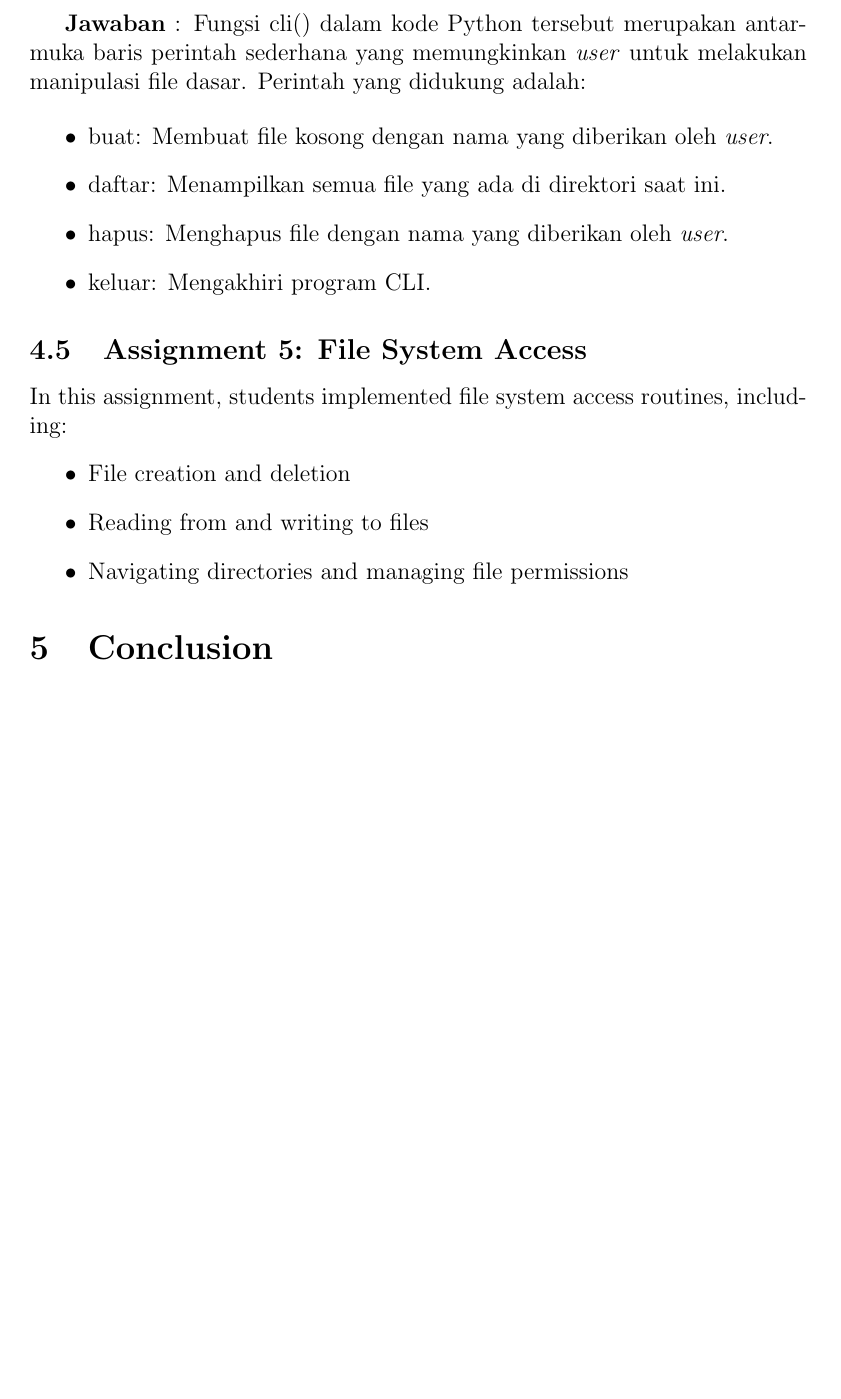
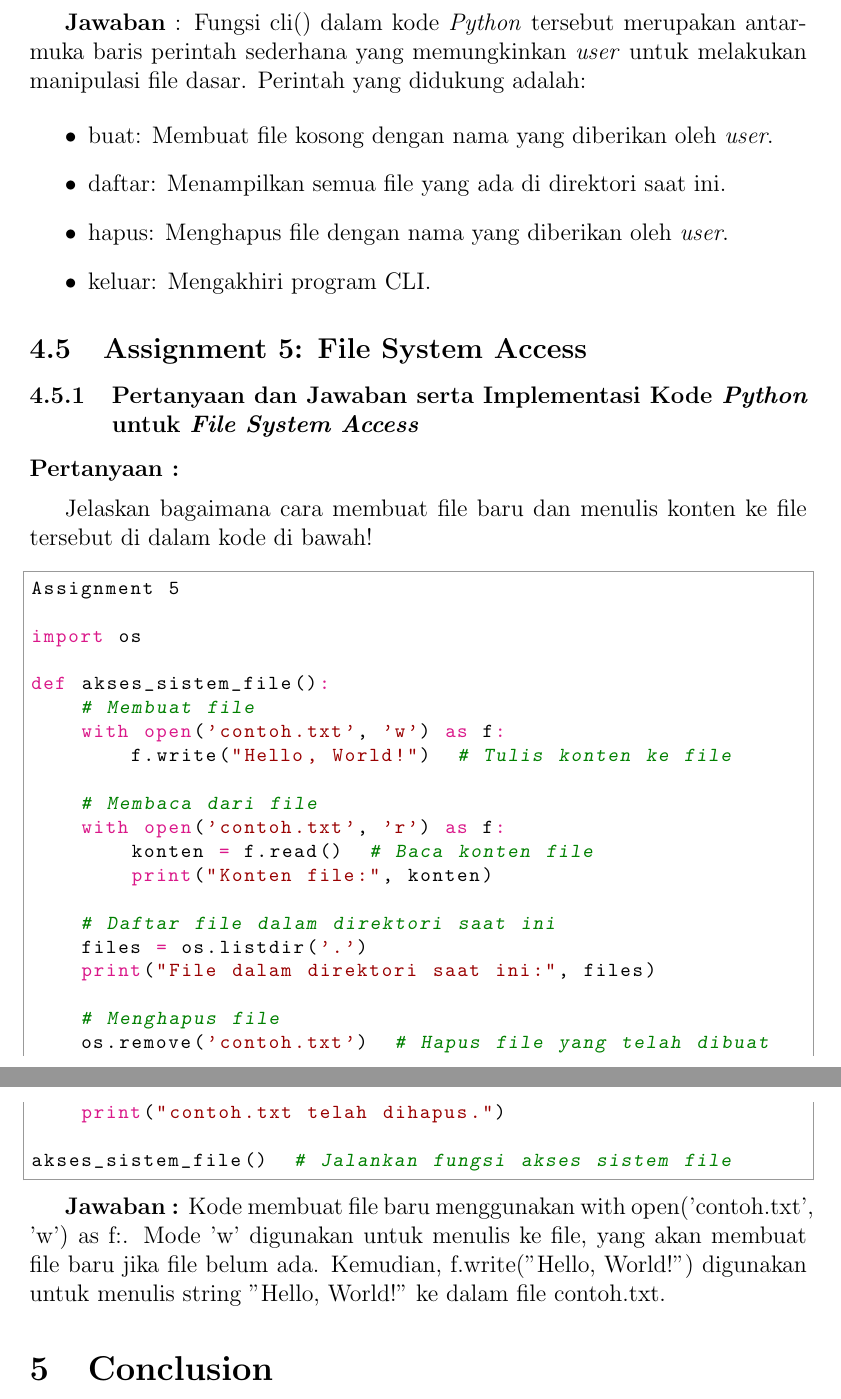
Before and after one commit to Khawaritzmi/os_report_mid2024, a LaTeX document (a_class/main.tex): part of page 11 of 11 before the commit and two parts of pages 13 and 14 of 14 after it, the two joined at a grey line, cut so that both start at the same text, the shorter picture padded with empty space. Compiled offline with pdfLaTeX.

Commit message:
Mengerjakan Assignment 3 (Multithreading and Amdahl's Law) dan Assignment 5 (File System Access)

```diff
--- a/a_class/main.tex
+++ b/a_class/main.tex
@@ -269,7 +314,7 @@ cli()
 
 \end{python}
 
-\textbf{Jawaban} : Fungsi cli() dalam kode Python tersebut merupakan antarmuka baris perintah sederhana yang memungkinkan \textit{user} untuk melakukan manipulasi file dasar. Perintah yang didukung adalah:
+\textbf{Jawaban} : Fungsi cli() dalam kode \textit{Python} tersebut merupakan antarmuka baris perintah sederhana yang memungkinkan \textit{user} untuk melakukan manipulasi file dasar. Perintah yang didukung adalah:
 
 \begin{itemize}
     \item buat: Membuat file kosong dengan nama yang diberikan oleh \textit{user}.
@@ -278,13 +323,46 @@ cli()
     \item keluar: Mengakhiri program CLI.
 \end{itemize}
 
+%Ilham Kurniawan - H071231024
+
 \subsection{Assignment 5: File System Access}
-In this assignment, students implemented file system access routines, including:
-\begin{itemize}
-    \item File creation and deletion
-    \item Reading from and writing to files
-    \item Navigating directories and managing file permissions
-\end{itemize}
+\subsubsection{Pertanyaan dan Jawaban serta Implementasi Kode \textit{Python} untuk \textit{File System Access}}
+
+\textbf{Pertanyaan :}
+
+\vspace{0.2cm}
+
+Jelaskan bagaimana cara membuat file baru dan menulis konten ke file tersebut di dalam kode di bawah!
+
+\vspace{0.2cm}
+
+\begin{python}
+Assignment 5
+
+import os
+
+def akses_sistem_file():
+    # Membuat file
+    with open('contoh.txt', 'w') as f:
+        f.write("Hello, World!")  # Tulis konten ke file
+
+    # Membaca dari file
+    with open('contoh.txt', 'r') as f:
+        konten = f.read()  # Baca konten file
+        print("Konten file:", konten)
+
+    # Daftar file dalam direktori saat ini
+    files = os.listdir('.')
+    print("File dalam direktori saat ini:", files)
+
+    # Menghapus file
+    os.remove('contoh.txt')  # Hapus file yang telah dibuat
+    print("contoh.txt telah dihapus.")
+
+akses_sistem_file()  # Jalankan fungsi akses sistem file
+\end{python}
+
+\textbf{Jawaban :} Kode membuat file baru menggunakan with open('contoh.txt', 'w') as f:. Mode 'w' digunakan untuk menulis ke file, yang akan membuat file baru jika file belum ada. Kemudian, f.write("Hello, World!") digunakan untuk menulis string "Hello, World!" ke dalam file contoh.txt.
 
 \section{Conclusion}
 The first half of the course introduced core operating system concepts, including process management, scheduling, multithreading, and file system access. These topics provided a foundation for more advanced topics to be covered in the second half of the course.
```
Also changed, not shown: a_class/main.tex (51 more changed lines).
